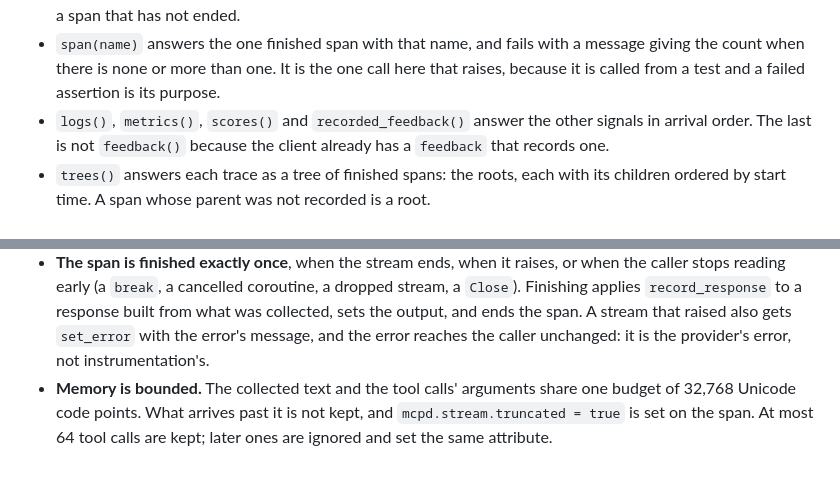
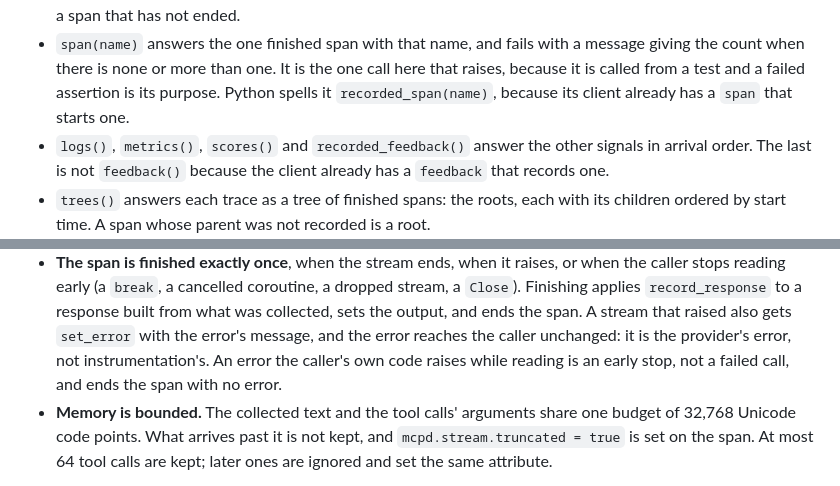
Before and after one commit to loruorg/mcpd, a Markdown page: sdks/SDK-CONTRACT.md, 2 parts joined by grey strips. GitHub-like rendering.

Commit message:
docs: contract stream notes

```diff
--- a/sdks/SDK-CONTRACT.md
+++ b/sdks/SDK-CONTRACT.md
@@ -202,7 +202,8 @@ the daemon would have received, and nothing leaves the process.
 - `span(name)` answers the one finished span with that name, and fails with a
   message giving the count when there is none or more than one. It is the one
   call here that raises, because it is called from a test and a failed
-  assertion is its purpose.
+  assertion is its purpose. Python spells it `recorded_span(name)`, because
+  its client already has a `span` that starts one.
 - `logs()`, `metrics()`, `scores()` and `recorded_feedback()` answer the
   other signals in arrival order. The last is not `feedback()` because the
   client already has a `feedback` that records one.
@@ -379,7 +380,8 @@ Four rules hold in every language.
   built from what was collected, sets the output, and ends the span. A stream
   that raised also gets `set_error` with the error's message, and the error
   reaches the caller unchanged: it is the provider's error, not
-  instrumentation's.
+  instrumentation's. An error the caller's own code raises while reading is
+  an early stop, not a failed call, and ends the span with no error.
 - **Memory is bounded.** The collected text and the tool calls' arguments
   share one budget of 32,768 Unicode code points. What arrives past it is not
   kept, and `mcpd.stream.truncated = true` is set on the span. At most 64 tool
```
